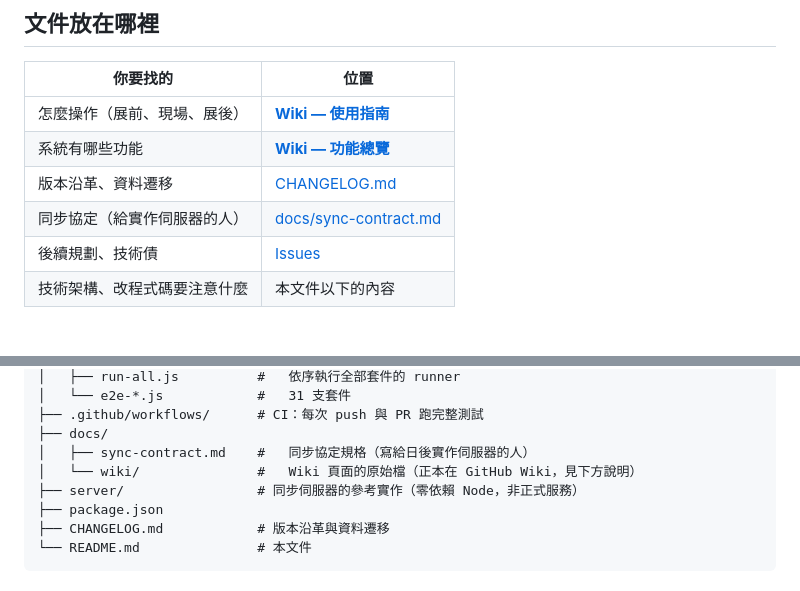
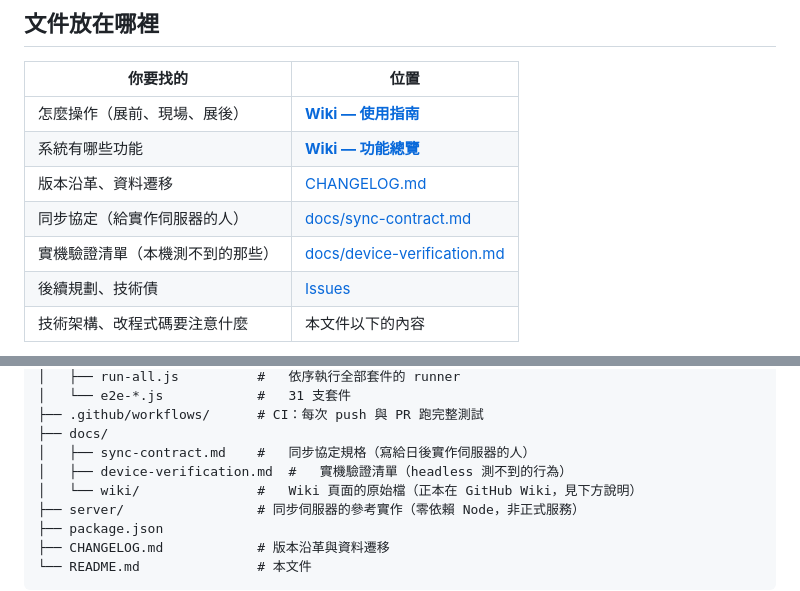
Before and after one commit to art20217/exhibition_form, a Markdown page: README.md, 2 parts joined by grey strips. Rendered like a GitHub page.

```diff
--- a/README.md
+++ b/README.md
@@ -57,6 +57,7 @@ GitHub Pages：`https://art20217.github.io/exhibition_form/`
 | 系統有哪些功能 | **[Wiki — 功能總覽](https://github.com/art20217/exhibition_form/wiki)** |
 | 版本沿革、資料遷移 | [CHANGELOG.md](CHANGELOG.md) |
 | 同步協定（給實作伺服器的人） | [docs/sync-contract.md](docs/sync-contract.md) |
+| 實機驗證清單（本機測不到的那些） | [docs/device-verification.md](docs/device-verification.md) |
 | 後續規劃、技術債 | [Issues](https://github.com/art20217/exhibition_form/issues) |
 | 技術架構、改程式碼要注意什麼 | 本文件以下的內容 |
 
@@ -211,6 +212,7 @@ exhibition_form/
 ├── .github/workflows/      # CI：每次 push 與 PR 跑完整測試
 ├── docs/
 │   ├── sync-contract.md    #   同步協定規格（寫給日後實作伺服器的人）
+│   ├── device-verification.md  #   實機驗證清單（headless 測不到的行為）
 │   └── wiki/               #   Wiki 頁面的原始檔（正本在 GitHub Wiki，見下方說明）
 ├── server/                 # 同步伺服器的參考實作（零依賴 Node，非正式服務）
 ├── package.json
```
Also changed, not shown: docs/device-verification.md (added, +149 -0 lines).
